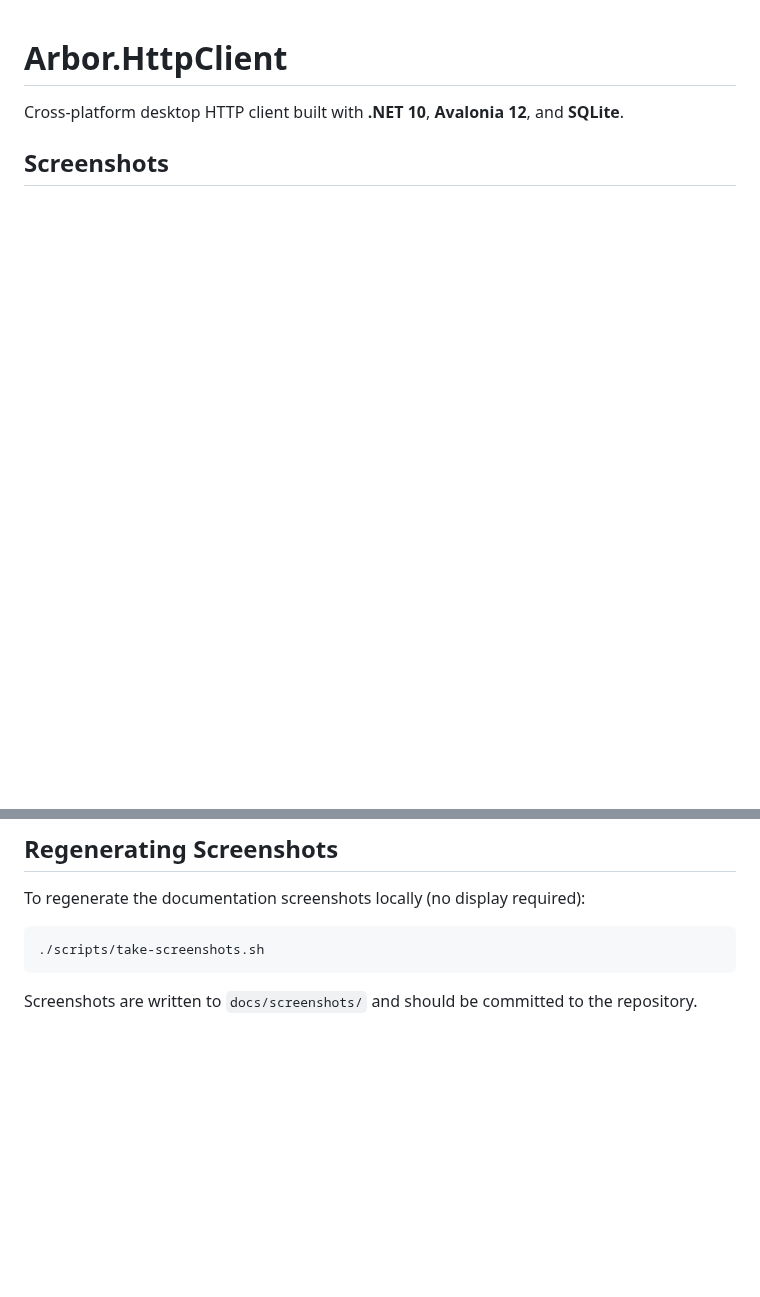
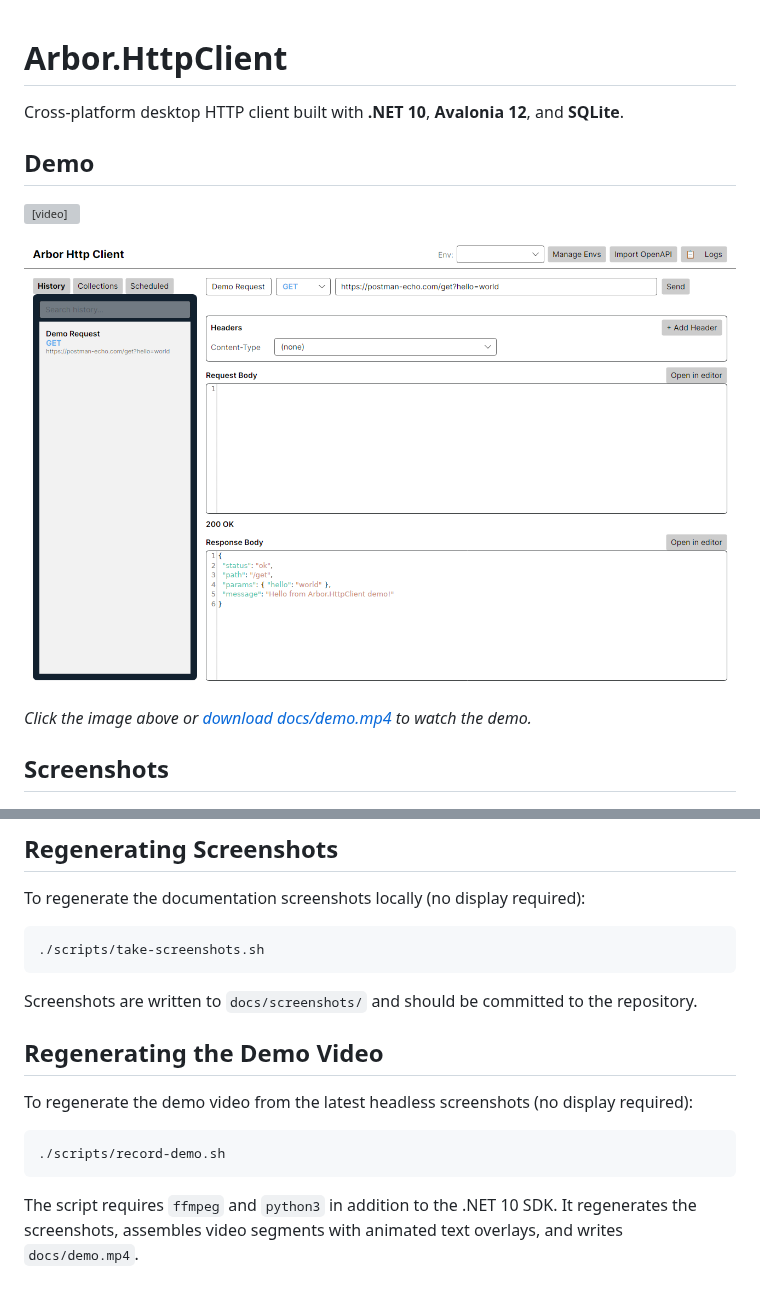
Before and after one commit to niklaslundberg/Arbor.HttpClient, a Markdown page: README.md, 2 parts joined by grey strips. Rendered like a GitHub page; pictures changed too: docs/screenshots/state-response.png (added); blank space fills up the shorter version; grey boxes are pictures that could not be loaded.

````diff
--- a/README.md
+++ b/README.md
@@ -1,6 +1,14 @@
 # Arbor.HttpClient
 
 Cross-platform desktop HTTP client built with **.NET 10**, **Avalonia 12**, and **SQLite**.
+
+## Demo
+
+<video src="docs/demo.mp4" controls width="100%"></video>
+
+[![Demo walkthrough](docs/screenshots/state-response.png)](docs/demo.mp4)
+
+*Click the image above or [download docs/demo.mp4](docs/demo.mp4) to watch the demo.*
 
 ## Screenshots
 
@@ -119,3 +127,14 @@ To regenerate the documentation screenshots locally (no display required):
 ```
 
 Screenshots are written to `docs/screenshots/` and should be committed to the repository.
+
+## Regenerating the Demo Video
+
+To regenerate the demo video from the latest headless screenshots (no display required):
+
+```bash
+./scripts/record-demo.sh
+```
+
+The script requires `ffmpeg` and `python3` in addition to the .NET 10 SDK.
+It regenerates the screenshots, assembles video segments with animated text overlays, and writes `docs/demo.mp4`.
````
Also changed, not shown: docs/screenshots/state-initial.png (added), 4 other files.
